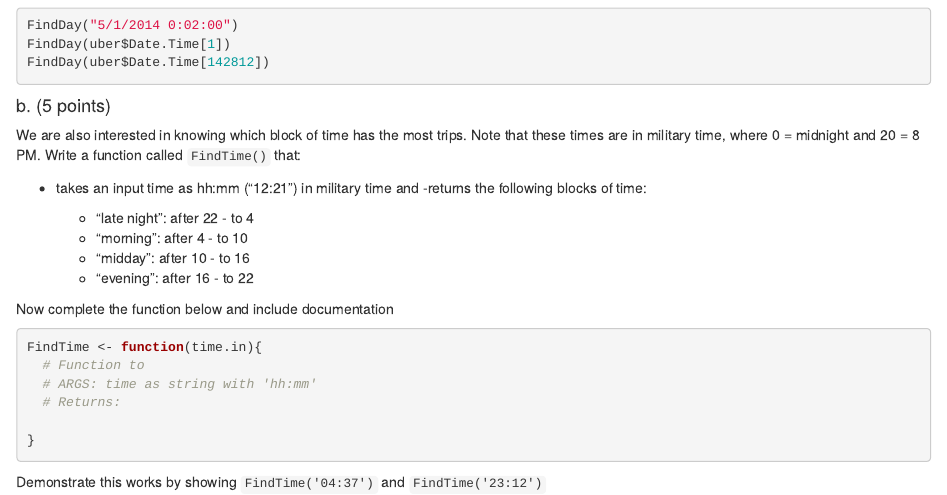
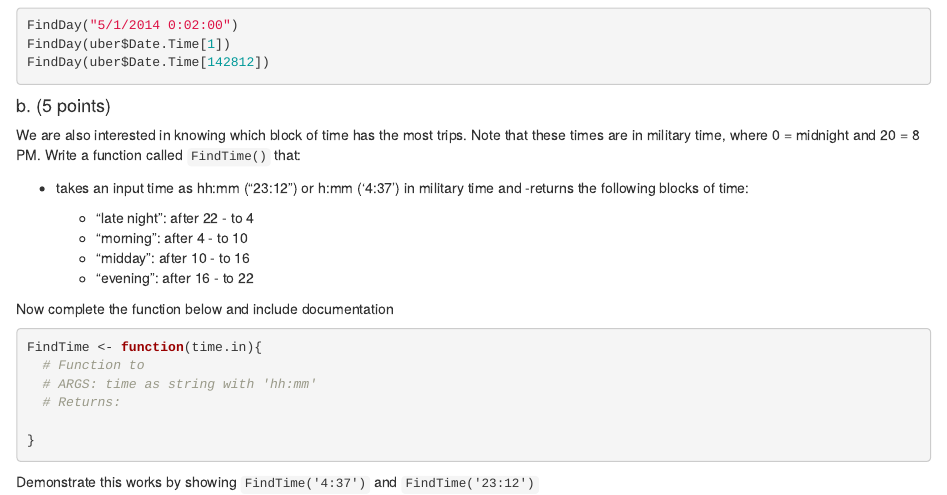
Before and after one commit to stat408/Lab8, an R Markdown document (Lab8.Rmd): the page in a window 1100 px wide, from 900 px down. Rendered offline with R 4.5, knitr and Pandoc, with nearby package versions; some code elsewhere in the file could not run offline.

Commit message:
Update Lab8.Rmd
updated q2

````diff
--- a/Lab8.Rmd
+++ b/Lab8.Rmd
@@ -49,7 +49,7 @@ FindDay(uber$Date.Time[142812])
 #### b. (5 points)
 We are also interested in knowing which block of time has the most trips. Note that these times are in military time, where 0 = midnight and 20 = 8 PM. Write a function called `FindTime()` that:
 
-- takes an input time as hh:mm ("12:21") in military time and
+- takes an input time as hh:mm ("23:12") or h:mm ('4:37') in military time and
 -returns the following blocks of time:
 
     - "late night": after 22 - to 4
@@ -67,4 +67,4 @@ FindTime <- function(time.in){
 
 }
 ```
-Demonstrate this works by showing `FindTime('04:37')` and `FindTime('23:12')`
+Demonstrate this works by showing `FindTime('4:37')` and `FindTime('23:12')`
````
